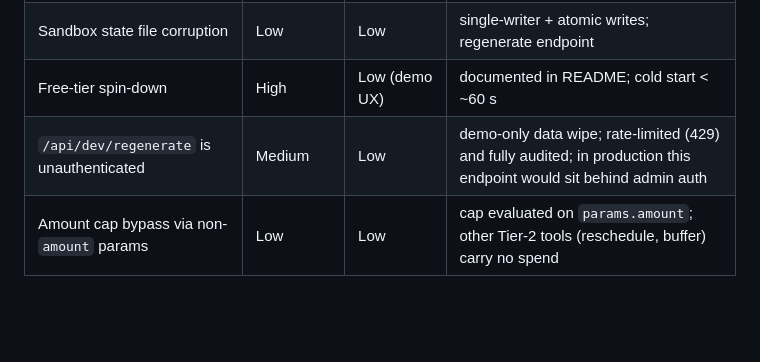
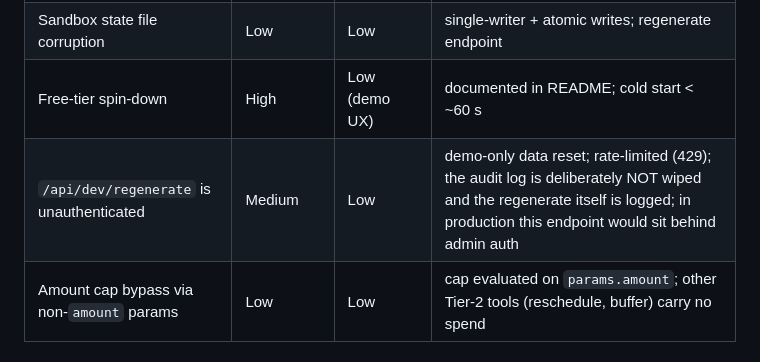
Before and after one commit to taku629/ledgerpilot, a Markdown page: docs/SECURITY_SELF_ASSESSMENT.md, the part around the change. Rendered like a GitHub page; blank space fills up the shorter version.

Commit message:
Risk register: regenerate endpoint (audit log survives resets)
Co-Authored-By: thatakumu <karisutefin73@gmail.com>

```diff
--- a/docs/SECURITY_SELF_ASSESSMENT.md
+++ b/docs/SECURITY_SELF_ASSESSMENT.md
@@ -115,7 +115,7 @@ Patterns: `app/security.py::JAILBREAK_PATTERNS` (both channels) +
 | Demo has no auth | N/A (demo) | Medium in prod | documented assumption; tier model is auth-agnostic and drops behind real auth unchanged |
 | Sandbox state file corruption | Low | Low | single-writer + atomic writes; regenerate endpoint |
 | Free-tier spin-down | High | Low (demo UX) | documented in README; cold start < ~60 s |
-| `/api/dev/regenerate` is unauthenticated | Medium | Low | demo-only data wipe; rate-limited (429) and fully audited; in production this endpoint would sit behind admin auth |
+| `/api/dev/regenerate` is unauthenticated | Medium | Low | demo-only data reset; rate-limited (429); the audit log is deliberately NOT wiped and the regenerate itself is logged; in production this endpoint would sit behind admin auth |
 | Amount cap bypass via non-`amount` params | Low | Low | cap evaluated on `params.amount`; other Tier-2 tools (reschedule, buffer) carry no spend |
 
 ## 6. What is deliberately out of scope
```
